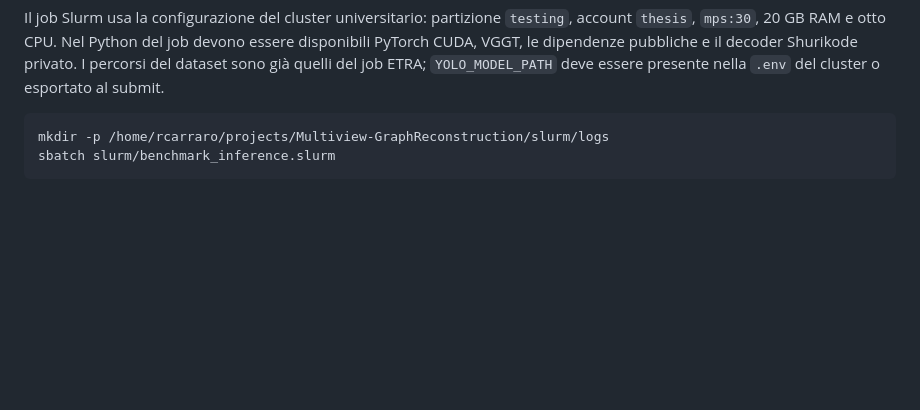
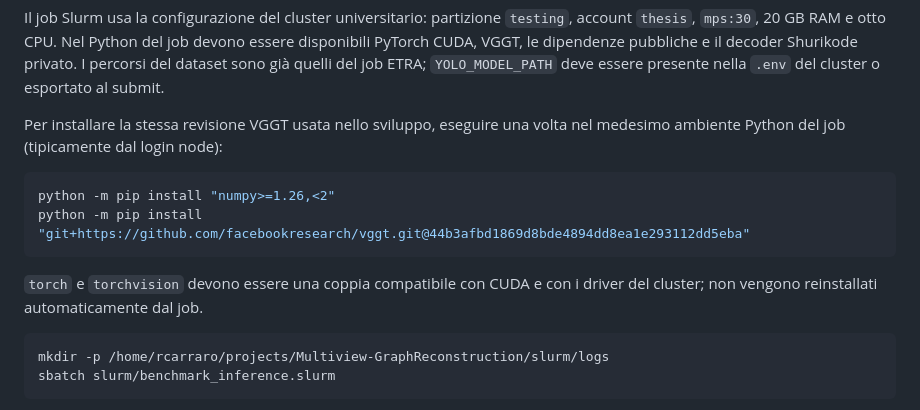
Before and after one commit to Carraro-Riccardo/Multiview-Graph-Reconstruction, a Markdown page: README.md, the part around the change. Rendered like a GitHub page; blank space fills up the shorter version.

Commit message:
vggt installation

````diff
--- a/README.md
+++ b/README.md
@@ -124,6 +124,17 @@ devono essere disponibili PyTorch CUDA, VGGT, le dipendenze pubbliche e il
 decoder Shurikode privato. I percorsi del dataset sono già quelli del job ETRA;
 `YOLO_MODEL_PATH` deve essere presente nella `.env` del cluster o esportato al
 submit.
+
+Per installare la stessa revisione VGGT usata nello sviluppo, eseguire una
+volta nel medesimo ambiente Python del job (tipicamente dal login node):
+
+```bash
+python -m pip install "numpy>=1.26,<2"
+python -m pip install "git+https://github.com/facebookresearch/vggt.git@44b3afbd1869d8bde4894dd8ea1e293112dd5eba"
+```
+
+`torch` e `torchvision` devono essere una coppia compatibile con CUDA e con i
+driver del cluster; non vengono reinstallati automaticamente dal job.
 
 ```bash
 mkdir -p /home/rcarraro/projects/Multiview-GraphReconstruction/slurm/logs
````
